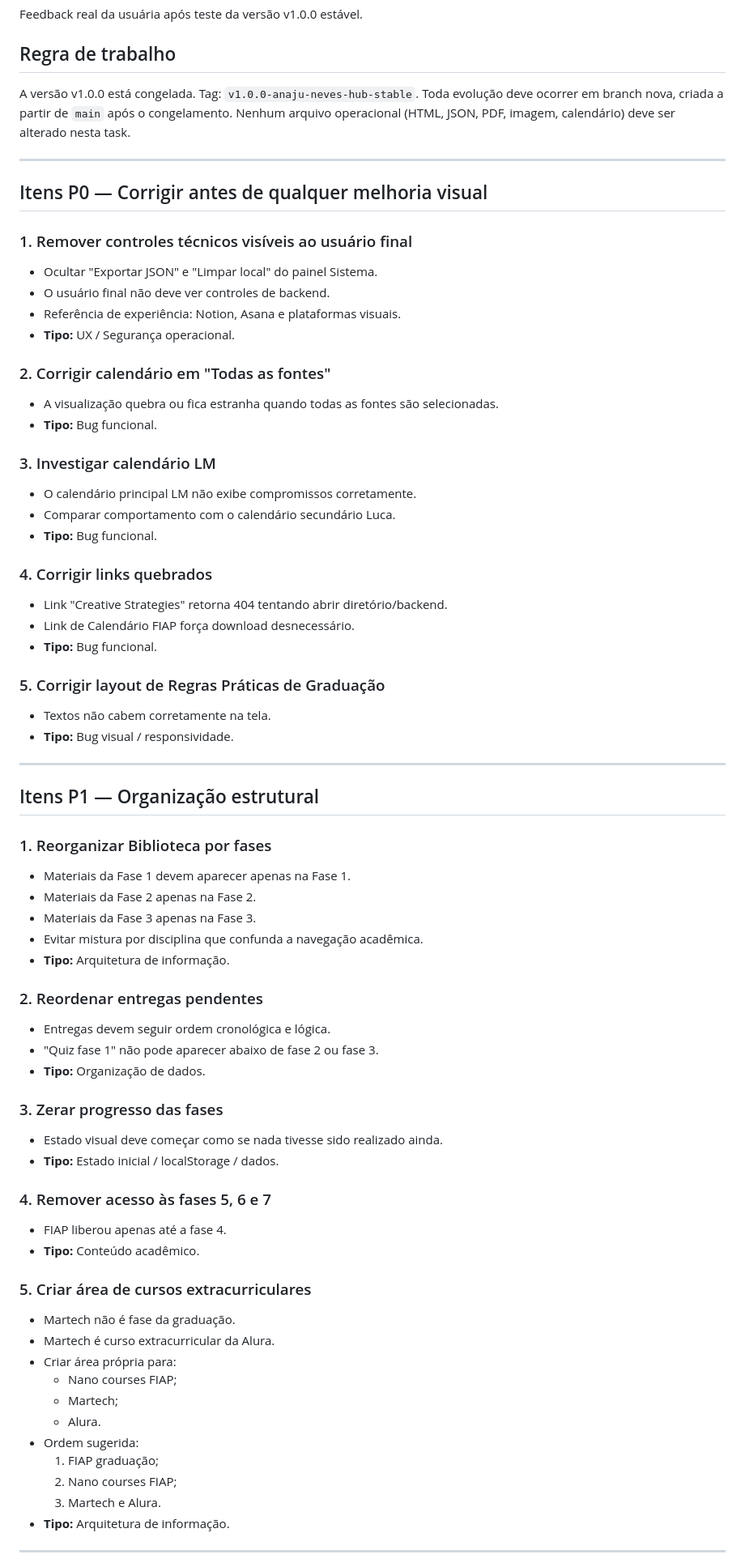
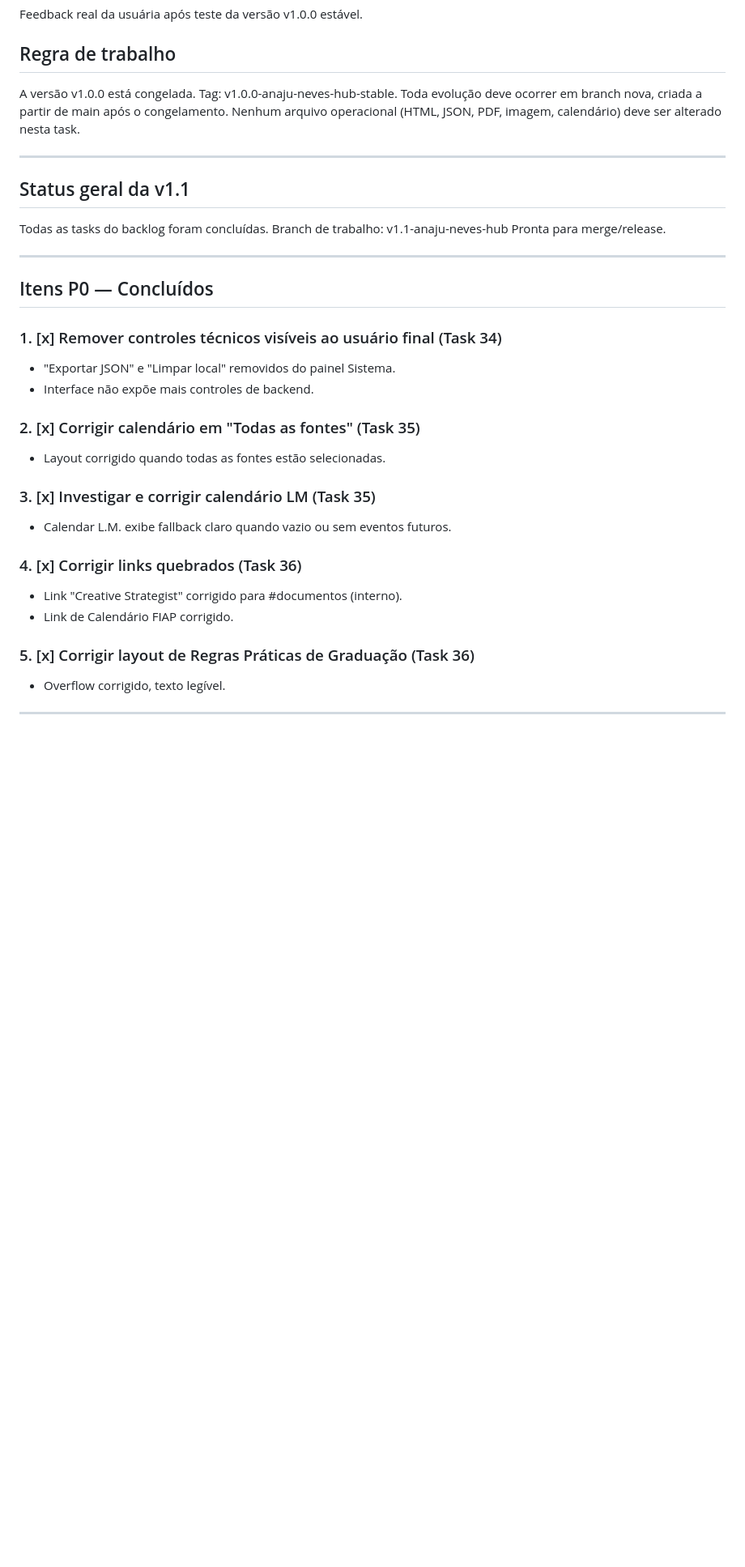
Before and after one commit to anajneves/FIAP-HUB, a Markdown page: docs/BACKLOG_V1_1.md, the part around one of its changes. Shown at 81% size. GitHub-like rendering; blank space fills up the shorter version.

Commit message:
Document v1.1 release readiness
Atualiza o backlog para refletir o status da versão 1.1, incluindo a conclusão de tarefas e a remoção de controles técnicos visíveis ao usuário.

```diff
--- a/docs/BACKLOG_V1_1.md
+++ b/docs/BACKLOG_V1_1.md
@@ -6,84 +6,43 @@ Feedback real da usuária após teste da versão v1.0.0 estável.
 
 ## Regra de trabalho
 
-A versão v1.0.0 está congelada. Tag: `v1.0.0-anaju-neves-hub-stable`.
-Toda evolução deve ocorrer em branch nova, criada a partir de `main` após o congelamento.
+A versão v1.0.0 está congelada. Tag: v1.0.0-anaju-neves-hub-stable.
+Toda evolução deve ocorrer em branch nova, criada a partir de main após o congelamento.
 Nenhum arquivo operacional (HTML, JSON, PDF, imagem, calendário) deve ser alterado nesta task.
 
 ---
 
-## Itens P0 — Corrigir antes de qualquer melhoria visual
+## Status geral da v1.1
 
-### 1. Remover controles técnicos visíveis ao usuário final
-
-- Ocultar "Exportar JSON" e "Limpar local" do painel Sistema.
-- O usuário final não deve ver controles de backend.
-- Referência de experiência: Notion, Asana e plataformas visuais.
-- **Tipo:** UX / Segurança operacional.
-
-### 2. Corrigir calendário em "Todas as fontes"
-
-- A visualização quebra ou fica estranha quando todas as fontes são selecionadas.
-- **Tipo:** Bug funcional.
-
-### 3. Investigar calendário LM
-
-- O calendário principal LM não exibe compromissos corretamente.
-- Comparar comportamento com o calendário secundário Luca.
-- **Tipo:** Bug funcional.
-
-### 4. Corrigir links quebrados
-
-- Link "Creative Strategies" retorna 404 tentando abrir diretório/backend.
-- Link de Calendário FIAP força download desnecessário.
-- **Tipo:** Bug funcional.
-
-### 5. Corrigir layout de Regras Práticas de Graduação
-
-- Textos não cabem corretamente na tela.
-- **Tipo:** Bug visual / responsividade.
+Todas as tasks do backlog foram concluídas.
+Branch de trabalho: v1.1-anaju-neves-hub
+Pronta para merge/release.
 
 ---
 
-## Itens P1 — Organização estrutural
+## Itens P0 — Concluídos
 
-### 1. Reorganizar Biblioteca por fases
+### 1. [x] Remover controles técnicos visíveis ao usuário final (Task 34)
 
-- Materiais da Fase 1 devem aparecer apenas na Fase 1.
-- Materiais da Fase 2 apenas na Fase 2.
-- Materiais da Fase 3 apenas na Fase 3.
-- Evitar mistura por disciplina que confunda a navegação acadêmica.
-- **Tipo:** Arquitetura de informação.
+- "Exportar JSON" e "Limpar local" removidos do painel Sistema.
+- Interface não expõe mais controles de backend.
 
-### 2. Reordenar entregas pendentes
+### 2. [x] Corrigir calendário em "Todas as fontes" (Task 35)
 
-- Entregas devem seguir ordem cronológica e lógica.
-- "Quiz fase 1" não pode aparecer abaixo de fase 2 ou fase 3.
-- **Tipo:** Organização de dados.
+- Layout corrigido quando todas as fontes estão selecionadas.
 
-### 3. Zerar progresso das fases
+### 3. [x] Investigar e corrigir calendário LM (Task 35)
 
-- Estado visual deve começar como se nada tivesse sido realizado ainda.
-- **Tipo:** Estado inicial / localStorage / dados.
+- Calendar L.M. exibe fallback claro quando vazio ou sem eventos futuros.
 
-### 4. Remover acesso às fases 5, 6 e 7
+### 4. [x] Corrigir links quebrados (Task 36)
 
-- FIAP liberou apenas até a fase 4.
-- **Tipo:** Conteúdo acadêmico.
+- Link "Creative Strategist" corrigido para #documentos (interno).
+- Link de Calendário FIAP corrigido.
 
-### 5. Criar área de cursos extracurriculares
+### 5. [x] Corrigir layout de Regras Práticas de Graduação (Task 36)
 
-- Martech não é fase da graduação.
-- Martech é curso extracurricular da Alura.
-- Criar área própria para:
-  - Nano courses FIAP;
-  - Martech;
-  - Alura.
-- Ordem sugerida:
-  1. FIAP graduação;
-  2. Nano courses FIAP;
-  3. Martech e Alura.
-- **Tipo:** Arquitetura de informação.
+- Overflow corrigido, texto legível.
 
 ---
 
```
Also changed, not shown: other parts of docs/BACKLOG_V1_1.md (+70 -88 lines).
